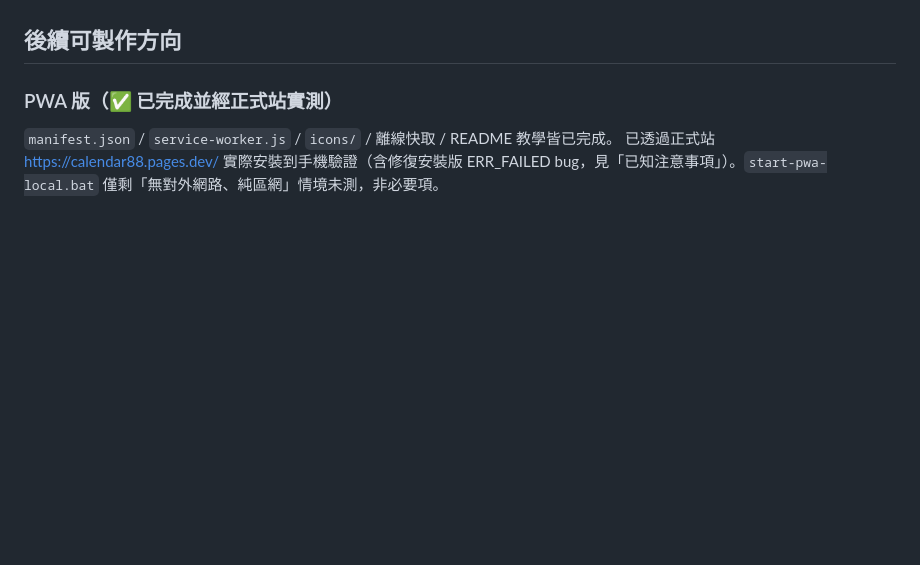
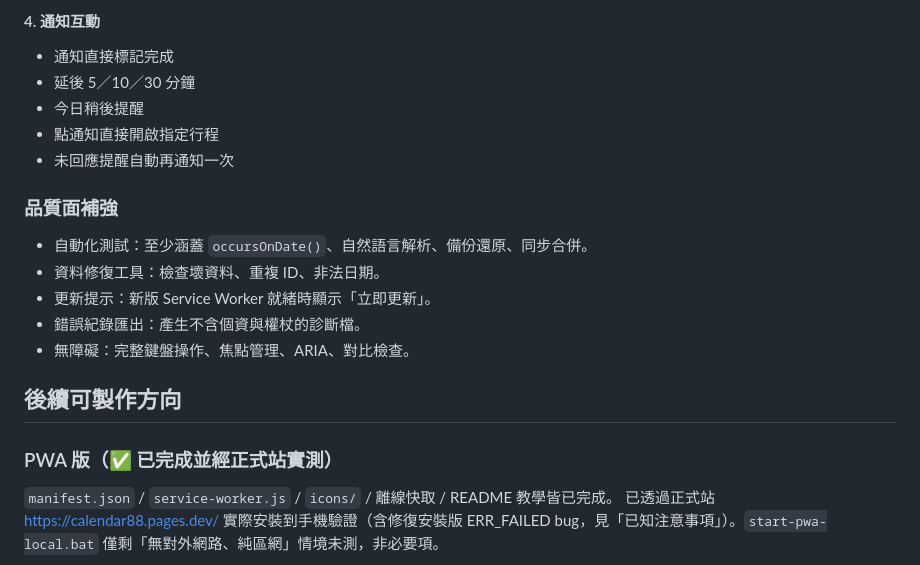
Before and after one commit to apply-git/calendar, a Markdown page: HANDOFF.md, the part around one of its changes. Rendered like a GitHub page; blank space fills up the shorter version.

```diff
--- a/HANDOFF.md
+++ b/HANDOFF.md
@@ -150,3 +200,17 @@ task 物件新增欄位 `excludedDates`（字串陣列，預設 `[]`）：儲存
+#### 4. 通知互動
+- 通知直接標記完成
+- 延後 5／10／30 分鐘
+- 今日稍後提醒
+- 點通知直接開啟指定行程
+- 未回應提醒自動再通知一次
+
+### 品質面補強
+- 自動化測試：至少涵蓋 `occursOnDate()`、自然語言解析、備份還原、同步合併。
+- 資料修復工具：檢查壞資料、重複 ID、非法日期。
+- 更新提示：新版 Service Worker 就緒時顯示「立即更新」。
+- 錯誤紀錄匯出：產生不含個資與權杖的診斷檔。
+- 無障礙：完整鍵盤操作、焦點管理、ARIA、對比檢查。
+
 ## 後續可製作方向
 
 ### PWA 版（✅ 已完成並經正式站實測）
```
Also changed, not shown: other parts of HANDOFF.md (+50 -0 lines).
